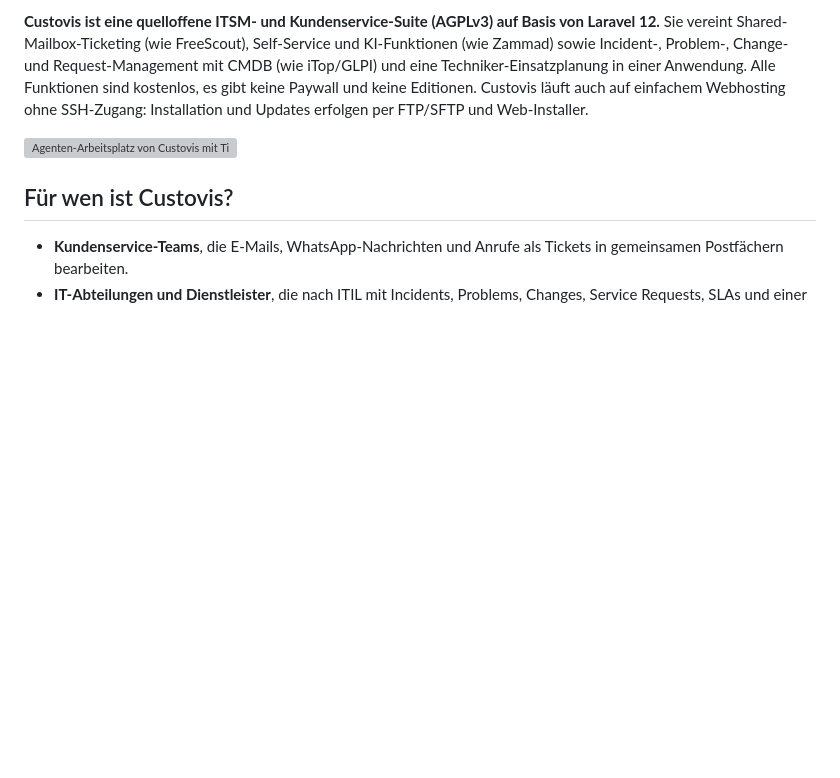
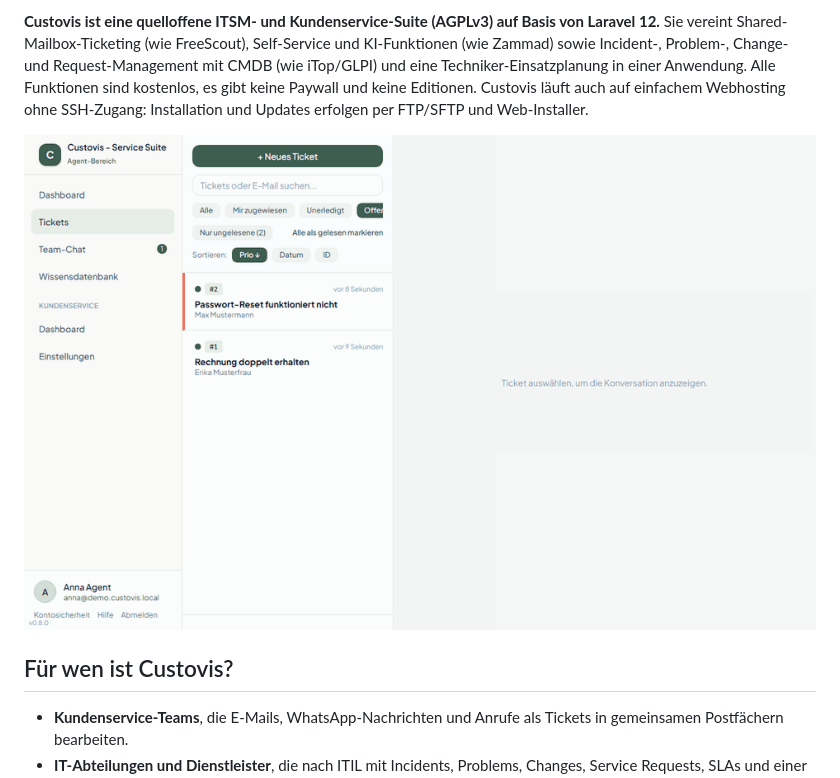
Before and after one commit to coprea71/custovis, a Markdown page: README.md, the part around the change. Drawn GitHub-style; pictures changed too: .github/screenshots/demo.gif (added); blank space fills up the shorter version; grey boxes are pictures that could not be loaded.

```diff
--- a/README.md
+++ b/README.md
@@ -14,7 +14,7 @@ Funktionen sind kostenlos, es gibt keine Paywall und keine Editionen. Custovis l
 auch auf einfachem Webhosting ohne SSH-Zugang: Installation und Updates erfolgen per
 FTP/SFTP und Web-Installer.
 
-![Agenten-Arbeitsplatz von Custovis mit Ticketliste, Konversation und Seitenleiste](.github/screenshots/tickets.webp)
+![Custovis in Aktion: Ticket beantworten und Einsatz per Drag & Drop einem Techniker zuweisen](.github/screenshots/demo.gif)
 
 ## Für wen ist Custovis?
 
```
Also changed, not shown: README.en.md (+1 -1 lines).
